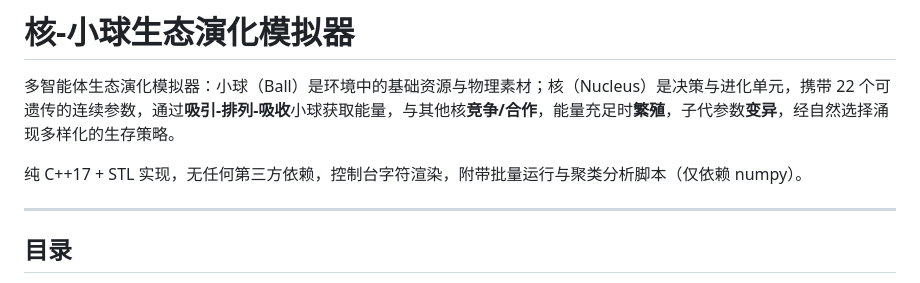
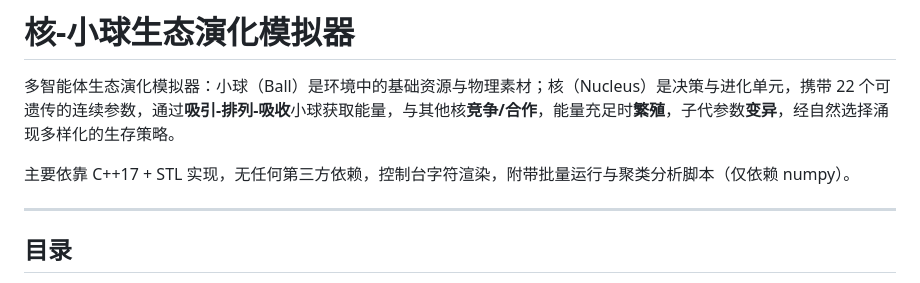
Before and after one commit to zx1414/adaptive-orbit-ecosystem, a Markdown page: README.md, the part around the change. Drawn GitHub-style.

Commit message:
Update README to clarify implementation details

```diff
--- a/README.md
+++ b/README.md
@@ -2,7 +2,7 @@
 
 多智能体生态演化模拟器：小球（Ball）是环境中的基础资源与物理素材；核（Nucleus）是决策与进化单元，携带 22 个可遗传的连续参数，通过**吸引-排列-吸收**小球获取能量，与其他核**竞争/合作**，能量充足时**繁殖**，子代参数**变异**，经自然选择涌现多样化的生存策略。
 
-纯 C++17 + STL 实现，无任何第三方依赖，控制台字符渲染，附带批量运行与聚类分析脚本（仅依赖 numpy）。
+主要依靠 C++17 + STL 实现，无任何第三方依赖，控制台字符渲染，附带批量运行与聚类分析脚本（仅依赖 numpy）。
 
 ---
 
```
